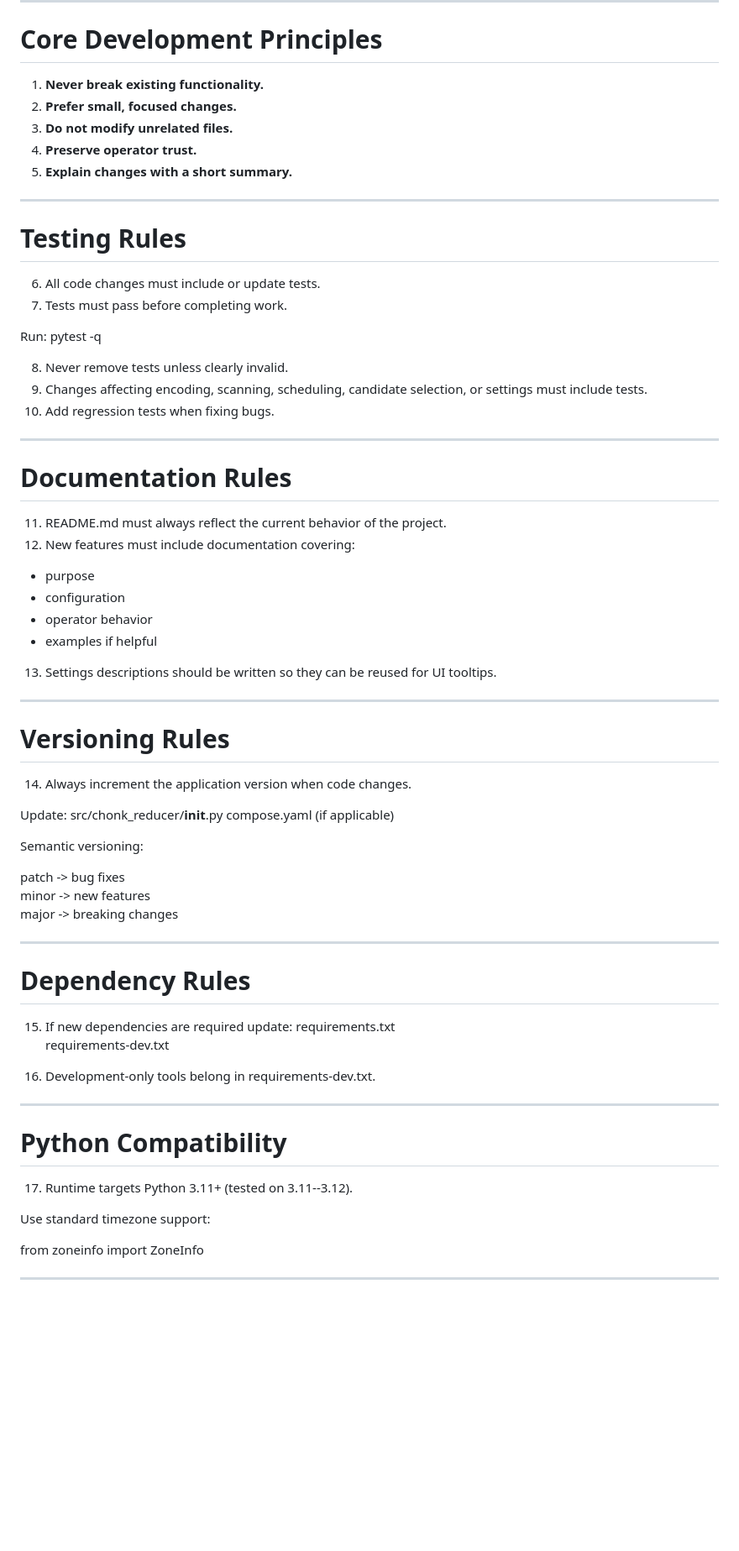
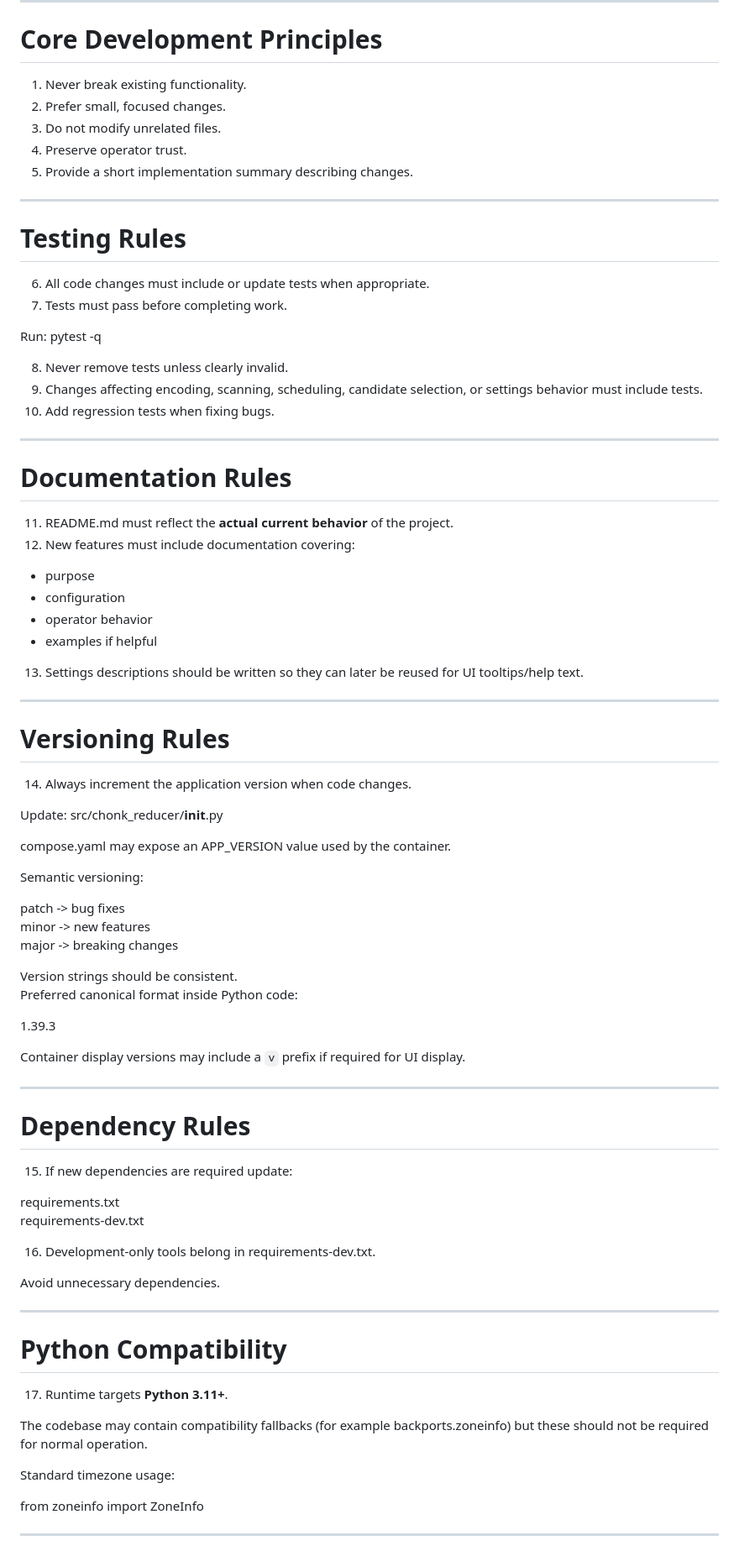
Before and after one commit to ckoenig673/chonk-reducer, a Markdown page: docs/AGENT_RULES.md, the part around one of its changes. Shown at 84% size. Rendered like a GitHub page; blank space fills up the shorter version.

```diff
--- a/docs/AGENT_RULES.md
+++ b/docs/AGENT_RULES.md
@@ -13,31 +13,32 @@ architecture.
 
 # Core Development Principles
 
-1.  **Never break existing functionality.**
-2.  **Prefer small, focused changes.**
-3.  **Do not modify unrelated files.**
-4.  **Preserve operator trust.**
-5.  **Explain changes with a short summary.**
+1.  Never break existing functionality.
+2.  Prefer small, focused changes.
+3.  Do not modify unrelated files.
+4.  Preserve operator trust.
+5.  Provide a short implementation summary describing changes.
 
 ------------------------------------------------------------------------
 
 # Testing Rules
 
-6.  All code changes must include or update tests.
+6.  All code changes must include or update tests when appropriate.
 7.  Tests must pass before completing work.
 
 Run: pytest -q
 
 8.  Never remove tests unless clearly invalid.
 9.  Changes affecting encoding, scanning, scheduling, candidate
-    selection, or settings must include tests.
+    selection, or settings behavior must include tests.
 10. Add regression tests when fixing bugs.
 
 ------------------------------------------------------------------------
 
 # Documentation Rules
 
-11. README.md must always reflect the current behavior of the project.
+11. README.md must reflect the **actual current behavior** of the
+    project.
 12. New features must include documentation covering:
 
 -   purpose
@@ -45,8 +46,8 @@ Run: pytest -q
 -   operator behavior
 -   examples if helpful
 
-13. Settings descriptions should be written so they can be reused for UI
-    tooltips.
+13. Settings descriptions should be written so they can later be reused
+    for UI tooltips/help text.
 
 ------------------------------------------------------------------------
 
@@ -54,7 +55,9 @@ Run: pytest -q
 
 14. Always increment the application version when code changes.
 
-Update: src/chonk_reducer/**init**.py compose.yaml (if applicable)
+Update: src/chonk_reducer/**init**.py
+
+compose.yaml may expose an APP_VERSION value used by the container.
 
 Semantic versioning:
 
@@ -62,22 +65,38 @@ patch -\> bug fixes\
 minor -\> new features\
 major -\> breaking changes
 
+Version strings should be consistent.\
+Preferred canonical format inside Python code:
+
+1.39.3
+
+Container display versions may include a `v` prefix if required for UI
+display.
+
 ------------------------------------------------------------------------
 
 # Dependency Rules
 
-15. If new dependencies are required update: requirements.txt\
-    requirements-dev.txt
+15. If new dependencies are required update:
+
+requirements.txt\
+requirements-dev.txt
 
 16. Development-only tools belong in requirements-dev.txt.
+
+Avoid unnecessary dependencies.
 
 ------------------------------------------------------------------------
 
 # Python Compatibility
 
-17. Runtime targets Python 3.11+ (tested on 3.11--3.12).
+17. Runtime targets **Python 3.11+**.
 
-Use standard timezone support:
+The codebase may contain compatibility fallbacks (for example
+backports.zoneinfo) but these should not be required for normal
+operation.
+
+Standard timezone usage:
 
 from zoneinfo import ZoneInfo
 
```
Also changed, not shown: other parts of docs/AGENT_RULES.md (+47 -33 lines).
